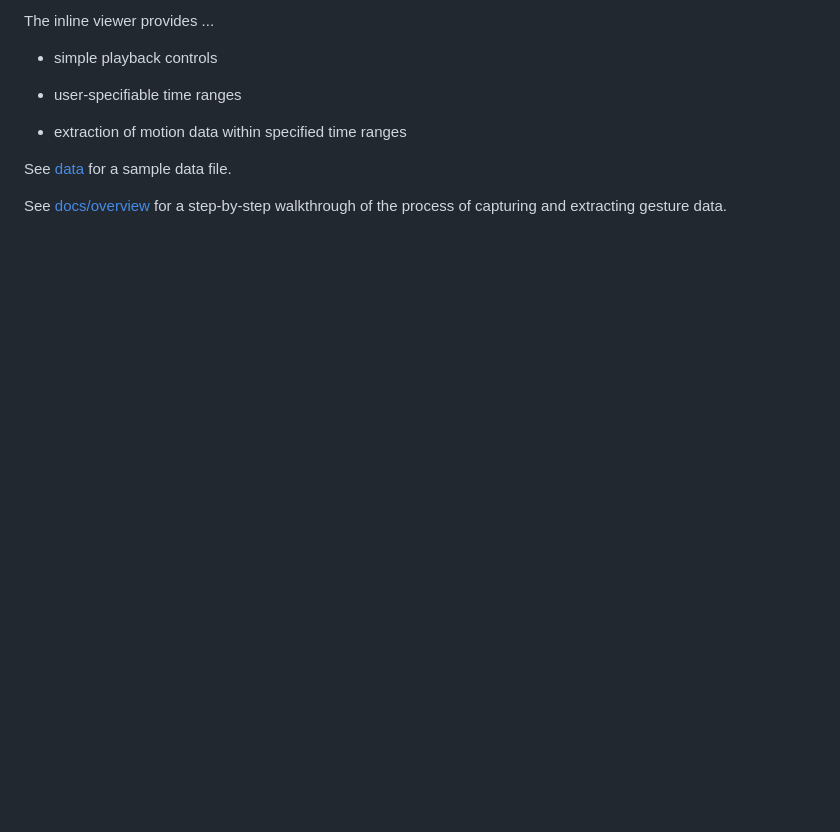
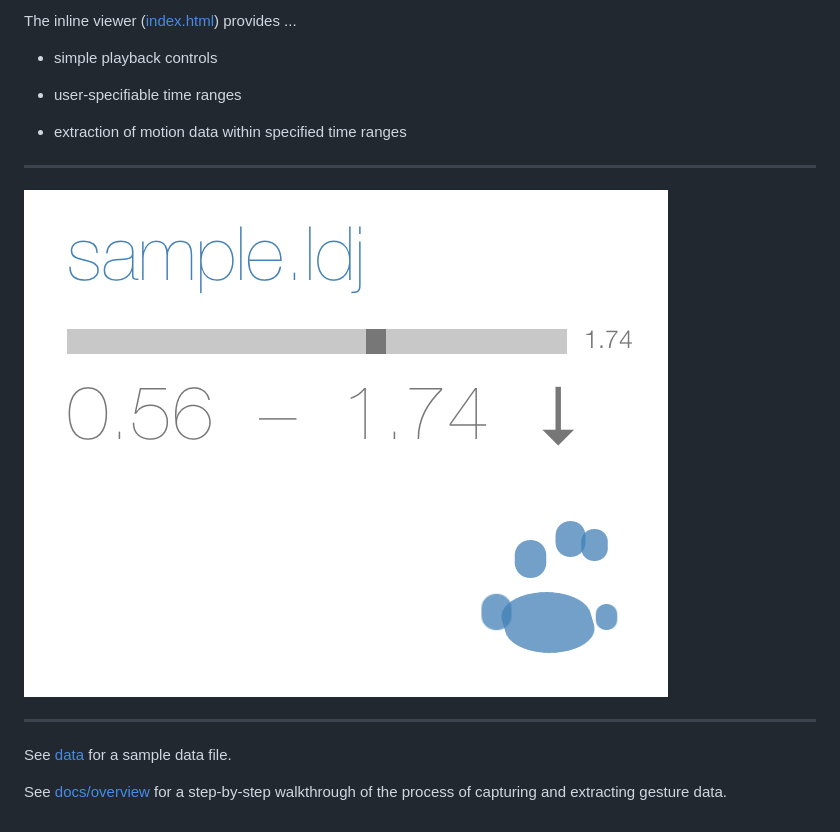
Before and after one commit to joyrexus/leap-view, a Markdown page: README.md, the part around the change printed below. GitHub-like rendering; pictures changed too: screenshot.png (added); blank space fills up the shorter version.

Commit message:
add screenshot

```diff
--- a/README.md
+++ b/README.md
@@ -5,5 +4,5 @@ utility.
 
-The inline viewer provides ...
+The inline viewer ([index.html](index.html)) provides ...
 
 * simple playback controls
 
@@ -11,6 +10,12 @@ The inline viewer provides ...
 
 * extraction of motion data within specified time ranges
 
+---
+
+![screenshot](screenshot.png)
+
+---
+
 See [data](tree/master/data) for a sample data file.
 
 See [docs/overview](https://github.com/joyrexus/leap-view/blob/master/docs/overview.md) for a step-by-step walkthrough of the process of capturing and
```
Also changed, not shown: other parts of README.md (+1 -2 lines).
